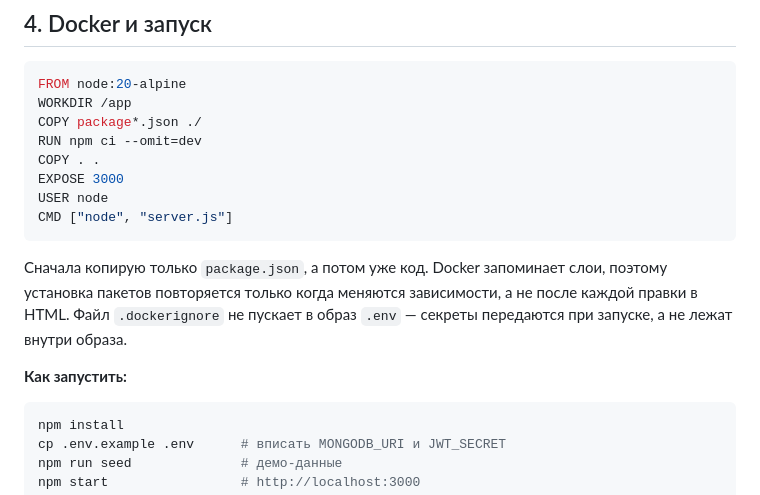
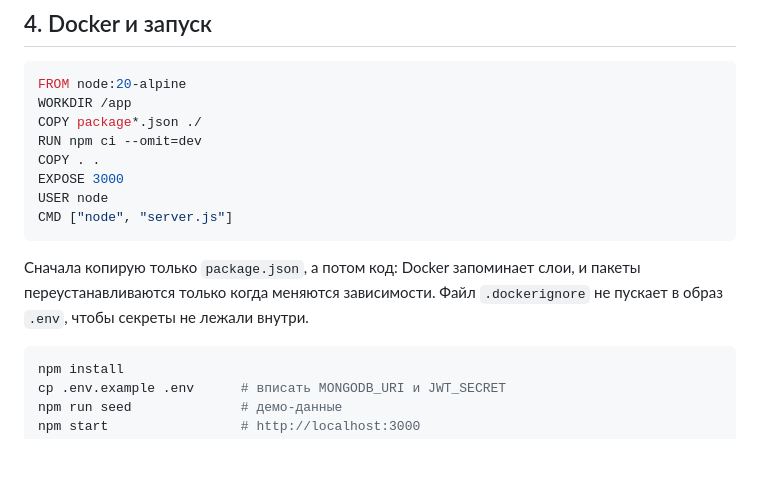
Before and after one commit to andrewblesse7-afk/test1, a Markdown page: docs/REPORT-ru.md, the part around one of its changes. Drawn GitHub-style; blank space fills up the shorter version.

````diff
--- a/docs/REPORT-ru.md
+++ b/docs/REPORT-ru.md
@@ -152,12 +128,10 @@ USER node
 CMD ["node", "server.js"]
 ```
 
-Сначала копирую только `package.json`, а потом уже код. Docker запоминает слои,
-поэтому установка пакетов повторяется только когда меняются зависимости, а не
-после каждой правки в HTML. Файл `.dockerignore` не пускает в образ `.env` —
-секреты передаются при запуске, а не лежат внутри образа.
+Сначала копирую только `package.json`, а потом код: Docker запоминает слои, и
+пакеты переустанавливаются только когда меняются зависимости. Файл
+`.dockerignore` не пускает в образ `.env`, чтобы секреты не лежали внутри.
 
-**Как запустить:**
 ```bash
 npm install
 cp .env.example .env      # вписать MONGODB_URI и JWT_SECRET
````
Also changed, not shown: other parts of docs/REPORT-ru.md (+66 -95 lines).
